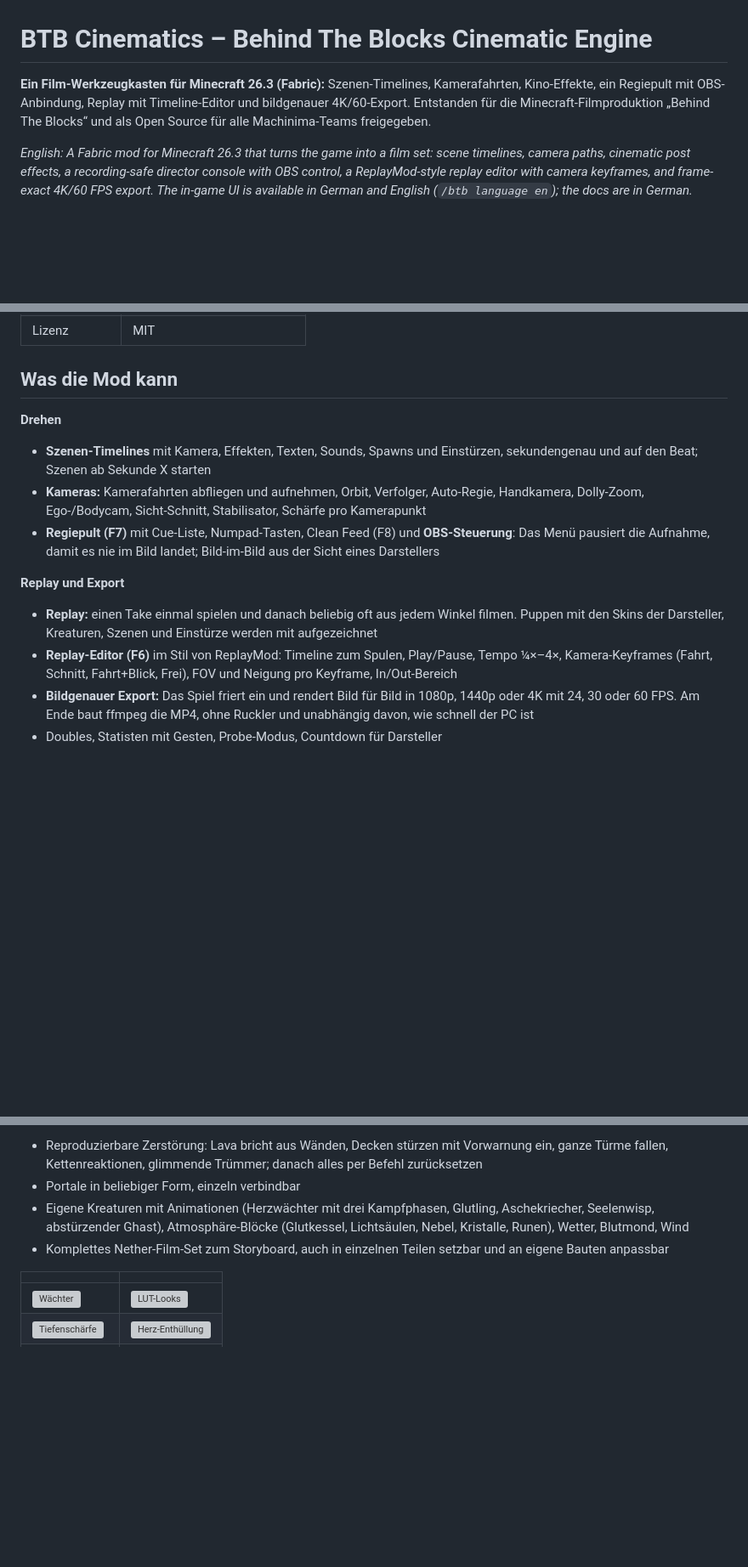
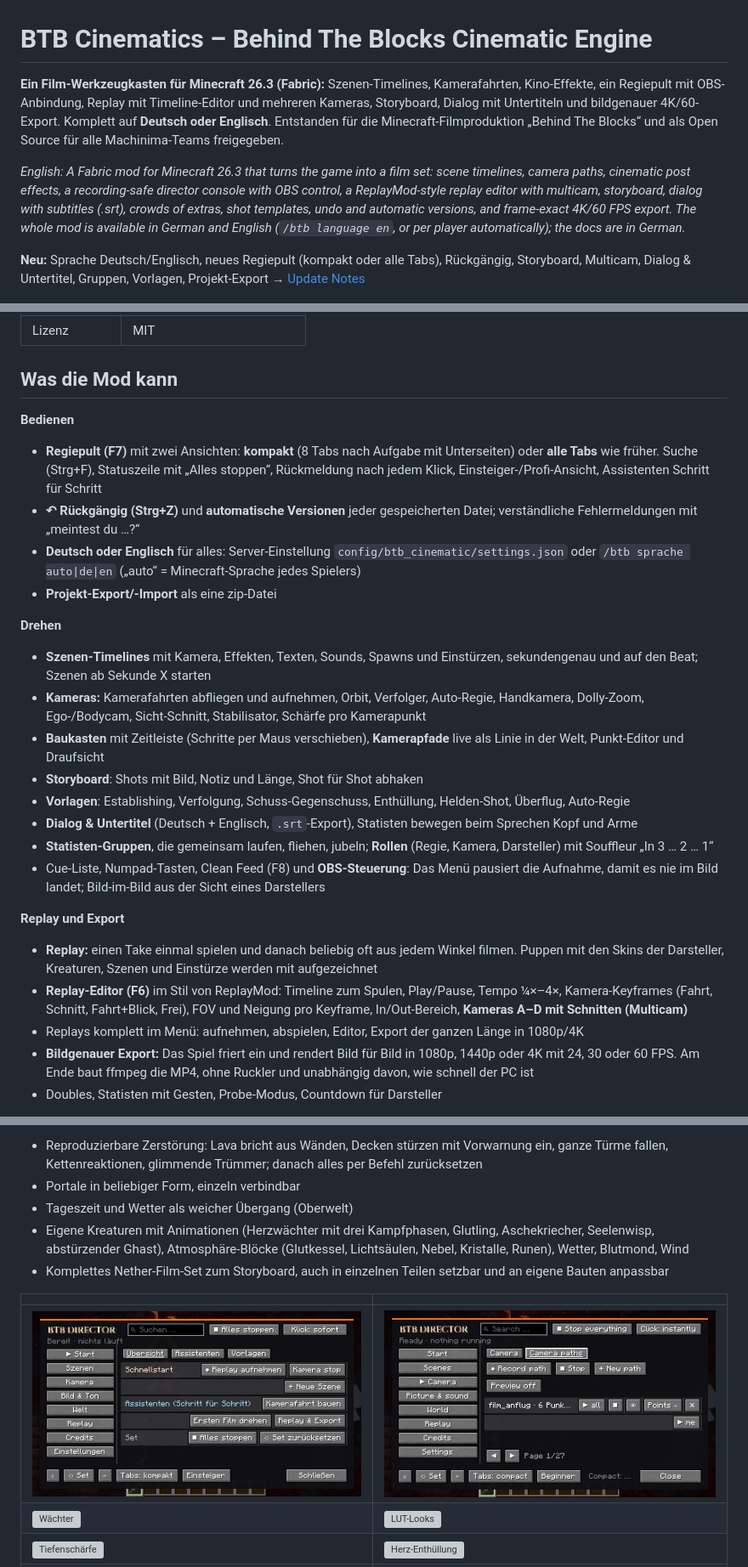
Before and after one commit to nik0bellic/BTB-Cinematics, a Markdown page: README.md, 3 parts joined by grey strips. Shown at 85% size. Drawn GitHub-style; pictures changed too: docs/screenshots/runde13_director_english_kamerapfade.png (added), docs/screenshots/runde13_regiepult_kompakt.png (added); blank space fills up the shorter version; grey boxes are pictures that could not be loaded.

Commit message:
README: new features, languages, director screenshots, update notes link

```diff
--- a/README.md
+++ b/README.md
@@ -1,8 +1,10 @@
 # BTB Cinematics – Behind The Blocks Cinematic Engine
 
-**Ein Film-Werkzeugkasten für Minecraft 26.3 (Fabric):** Szenen-Timelines, Kamerafahrten, Kino-Effekte, ein Regiepult mit OBS-Anbindung, Replay mit Timeline-Editor und bildgenauer 4K/60-Export. Entstanden für die Minecraft-Filmproduktion „Behind The Blocks“ und als Open Source für alle Machinima-Teams freigegeben.
+**Ein Film-Werkzeugkasten für Minecraft 26.3 (Fabric):** Szenen-Timelines, Kamerafahrten, Kino-Effekte, ein Regiepult mit OBS-Anbindung, Replay mit Timeline-Editor und mehreren Kameras, Storyboard, Dialog mit Untertiteln und bildgenauer 4K/60-Export. Komplett auf **Deutsch oder Englisch**. Entstanden für die Minecraft-Filmproduktion „Behind The Blocks“ und als Open Source für alle Machinima-Teams freigegeben.
 
-*English: A Fabric mod for Minecraft 26.3 that turns the game into a film set: scene timelines, camera paths, cinematic post effects, a recording-safe director console with OBS control, a ReplayMod-style replay editor with camera keyframes, and frame-exact 4K/60 FPS export. The in-game UI is available in German and English (`/btb language en`); the docs are in German.*
+*English: A Fabric mod for Minecraft 26.3 that turns the game into a film set: scene timelines, camera paths, cinematic post effects, a recording-safe director console with OBS control, a ReplayMod-style replay editor with multicam, storyboard, dialog with subtitles (.srt), crowds of extras, shot templates, undo and automatic versions, and frame-exact 4K/60 FPS export. The whole mod is available in German and English (`/btb language en`, or per player automatically); the docs are in German.*
+
+**Neu:** Sprache Deutsch/Englisch, neues Regiepult (kompakt oder alle Tabs), Rückgängig, Storyboard, Multicam, Dialog & Untertitel, Gruppen, Vorlagen, Projekt-Export → [Update Notes](UPDATE_NOTES.md)
 
 ![Replay-Editor](docs/screenshots/runde12_replay_editor.png)
 
@@ -18,14 +20,26 @@
 
 ## Was die Mod kann
 
+**Bedienen**
+- **Regiepult (F7)** mit zwei Ansichten: **kompakt** (8 Tabs nach Aufgabe mit Unterseiten) oder **alle Tabs** wie früher. Suche (Strg+F), Statuszeile mit „Alles stoppen“, Rückmeldung nach jedem Klick, Einsteiger-/Profi-Ansicht, Assistenten Schritt für Schritt
+- **↶ Rückgängig (Strg+Z)** und **automatische Versionen** jeder gespeicherten Datei; verständliche Fehlermeldungen mit „meintest du …?“
+- **Deutsch oder Englisch** für alles: Server-Einstellung `config/btb_cinematic/settings.json` oder `/btb sprache auto|de|en` („auto“ = Minecraft-Sprache jedes Spielers)
+- **Projekt-Export/-Import** als eine zip-Datei
+
 **Drehen**
 - **Szenen-Timelines** mit Kamera, Effekten, Texten, Sounds, Spawns und Einstürzen, sekundengenau und auf den Beat; Szenen ab Sekunde X starten
 - **Kameras:** Kamerafahrten abfliegen und aufnehmen, Orbit, Verfolger, Auto-Regie, Handkamera, Dolly-Zoom, Ego-/Bodycam, Sicht-Schnitt, Stabilisator, Schärfe pro Kamerapunkt
-- **Regiepult (F7)** mit Cue-Liste, Numpad-Tasten, Clean Feed (F8) und **OBS-Steuerung**: Das Menü pausiert die Aufnahme, damit es nie im Bild landet; Bild-im-Bild aus der Sicht eines Darstellers
+- **Baukasten** mit Zeitleiste (Schritte per Maus verschieben), **Kamerapfade** live als Linie in der Welt, Punkt-Editor und Draufsicht
+- **Storyboard**: Shots mit Bild, Notiz und Länge, Shot für Shot abhaken
+- **Vorlagen**: Establishing, Verfolgung, Schuss-Gegenschuss, Enthüllung, Helden-Shot, Überflug, Auto-Regie
+- **Dialog & Untertitel** (Deutsch + Englisch, `.srt`-Export), Statisten bewegen beim Sprechen Kopf und Arme
+- **Statisten-Gruppen**, die gemeinsam laufen, fliehen, jubeln; **Rollen** (Regie, Kamera, Darsteller) mit Souffleur „In 3 … 2 … 1“
+- Cue-Liste, Numpad-Tasten, Clean Feed (F8) und **OBS-Steuerung**: Das Menü pausiert die Aufnahme, damit es nie im Bild landet; Bild-im-Bild aus der Sicht eines Darstellers
 
 **Replay und Export**
 - **Replay:** einen Take einmal spielen und danach beliebig oft aus jedem Winkel filmen. Puppen mit den Skins der Darsteller, Kreaturen, Szenen und Einstürze werden mit aufgezeichnet
-- **Replay-Editor (F6)** im Stil von ReplayMod: Timeline zum Spulen, Play/Pause, Tempo ¼×–4×, Kamera-Keyframes (Fahrt, Schnitt, Fahrt+Blick, Frei), FOV und Neigung pro Keyframe, In/Out-Bereich
+- **Replay-Editor (F6)** im Stil von ReplayMod: Timeline zum Spulen, Play/Pause, Tempo ¼×–4×, Kamera-Keyframes (Fahrt, Schnitt, Fahrt+Blick, Frei), FOV und Neigung pro Keyframe, In/Out-Bereich, **Kameras A–D mit Schnitten (Multicam)**
+- Replays komplett im Menü: aufnehmen, abspielen, Editor, Export der ganzen Länge in 1080p/4K
 - **Bildgenauer Export:** Das Spiel friert ein und rendert Bild für Bild in 1080p, 1440p oder 4K mit 24, 30 oder 60 FPS. Am Ende baut ffmpeg die MP4, ohne Ruckler und unabhängig davon, wie schnell der PC ist
 - Doubles, Statisten mit Gesten, Probe-Modus, Countdown für Darsteller
 
@@ -37,11 +51,13 @@
 **Welt**
 - Reproduzierbare Zerstörung: Lava bricht aus Wänden, Decken stürzen mit Vorwarnung ein, ganze Türme fallen, Kettenreaktionen, glimmende Trümmer; danach alles per Befehl zurücksetzen
 - Portale in beliebiger Form, einzeln verbindbar
+- Tageszeit und Wetter als weicher Übergang (Oberwelt)
 - Eigene Kreaturen mit Animationen (Herzwächter mit drei Kampfphasen, Glutling, Aschekriecher, Seelenwisp, abstürzender Ghast), Atmosphäre-Blöcke (Glutkessel, Lichtsäulen, Nebel, Kristalle, Runen), Wetter, Blutmond, Wind
 - Komplettes Nether-Film-Set zum Storyboard, auch in einzelnen Teilen setzbar und an eigene Bauten anpassbar
 
 | | |
 |---|---|
+| ![Regiepult kompakt](docs/screenshots/runde13_regiepult_kompakt.png) | ![Director in English](docs/screenshots/runde13_director_english_kamerapfade.png) |
 | ![Wächter](docs/screenshots/runde10_01_waechter_phase1_schlag_risse.png) | ![LUT-Looks](docs/screenshots/runde10_03_lut_looks.png) |
 | ![Tiefenschärfe](docs/screenshots/runde8_01_tiefenschaerfe_mit_shader.png) | ![Herz-Enthüllung](docs/screenshots/runde5_07_herz_enthuellung_waechter_steigt_auf.png) |
 | ![Replay-Puppen](docs/screenshots/runde11_01_replay_puppen.png) | ![Keyframe-Fahrt](docs/screenshots/runde12_keyframe_fahrt.png) |
```
Also changed, not shown: other parts of README.md (+6 -3 lines).
